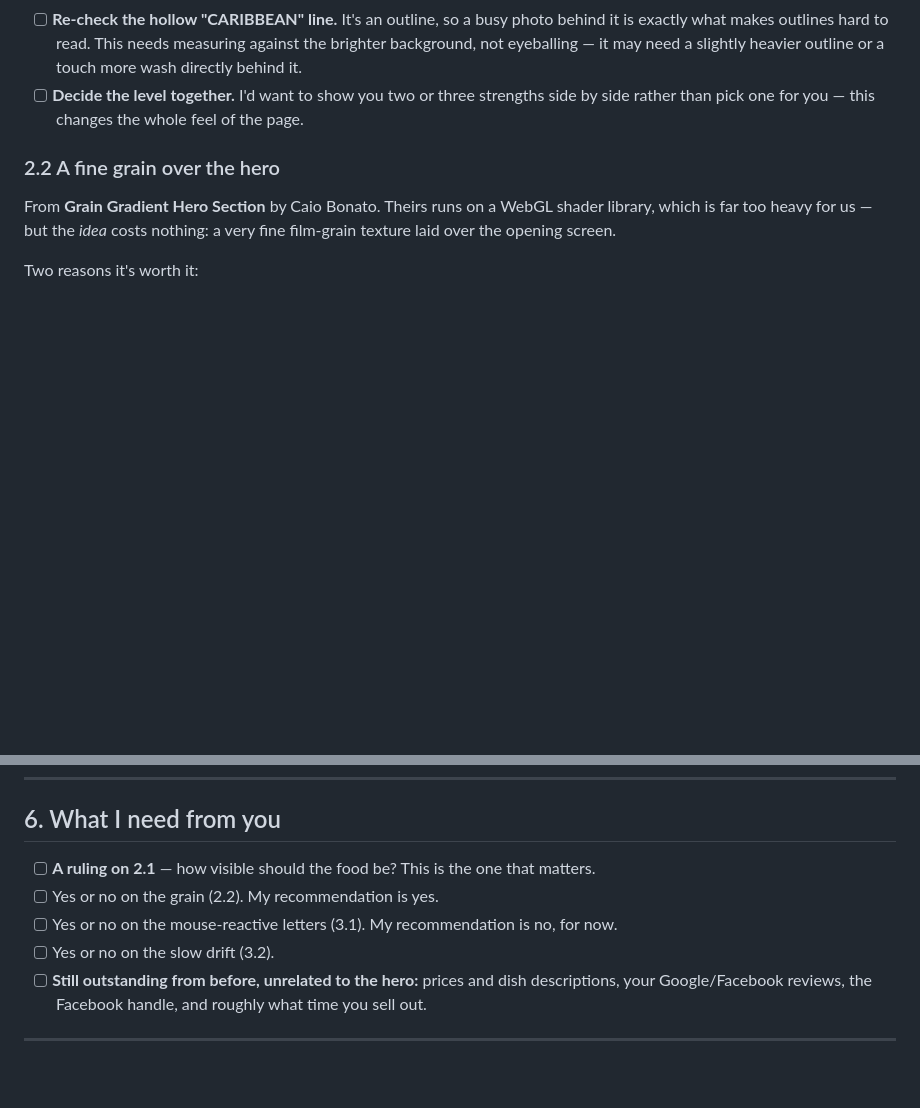
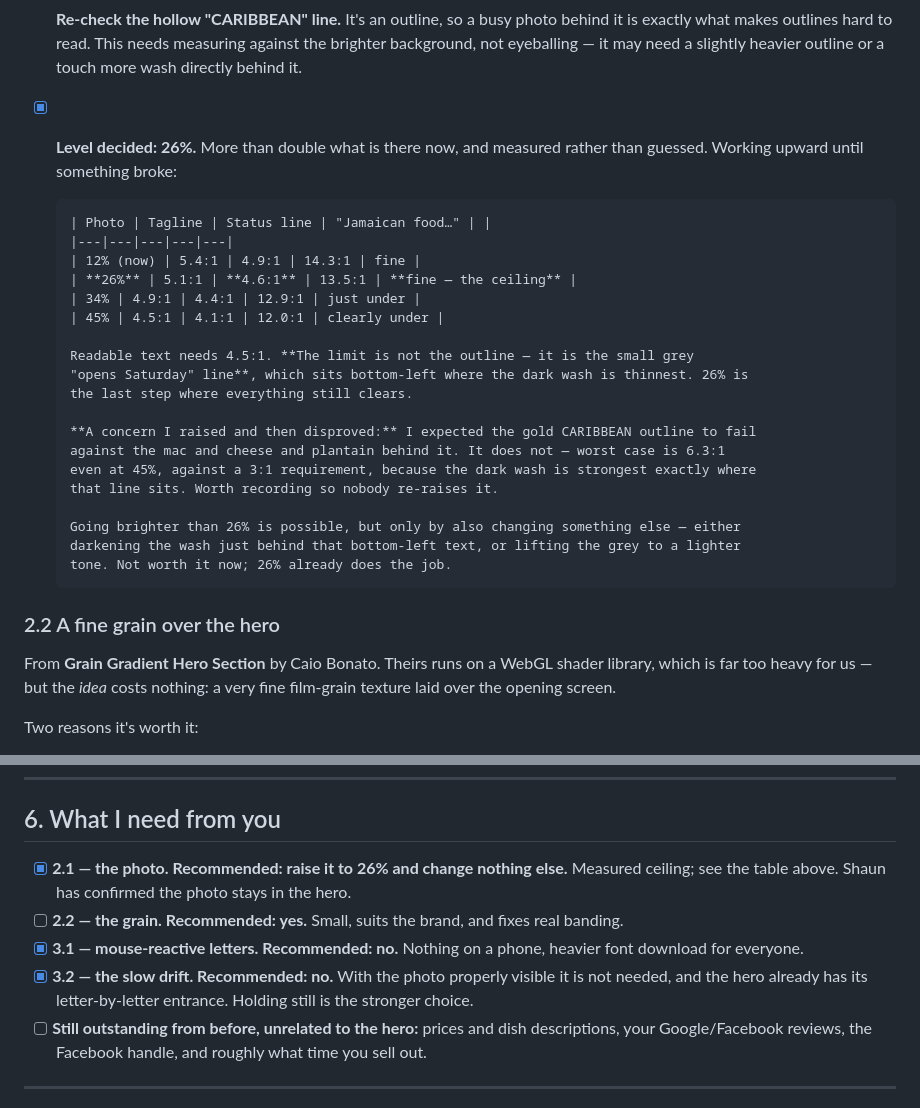
Before and after one commit to Shaun-Dower24/TALAWA, a Markdown page: HERO.MD, 2 parts joined by grey strips. Rendered like a GitHub page; blank space fills up the shorter version.

Commit message:
Settle the hero photo level at 26%, measured
Worked upward until something broke. Readable text needs 4.5:1; the
limit is the small grey "opens Saturday" line bottom-left, where the
dark wash is thinnest: 4.6:1 at 26%, 4.4:1 at 34%, 4.1:1 at 45%. So 26%
is the last step where everything still clears, and it is more than
double the current 12%.

A concern I raised in HERO.MD and have now disproved: I expected the
gold CARIBBEAN outline to fail against the mac and cheese and plantain
behind it. Worst case is 6.3:1 even at 45% against a 3:1 requirement,
because the scrim is strongest exactly where that line sits. Recorded so
it is not re-raised.

Also recorded: recommend the grain, recommend against the
cursor-proximity letters and the ambient drift.

No code changes.

Co-Authored-By: Claude Opus 5 <noreply@anthropic.com>
Claude-Session: https://claude.ai/code/session_01VKDFMjguDHFcCw7Mq8aRmh

```diff
--- a/HERO.MD
+++ b/HERO.MD
@@ -58,8 +58,28 @@ food. For a business that sells food, that is the whole ball game.
       exactly what makes outlines hard to read. This needs measuring against the brighter
       background, not eyeballing — it may need a slightly heavier outline or a touch more
       wash directly behind it.
-- [ ] **Decide the level together.** I'd want to show you two or three strengths side by side
-      rather than pick one for you — this changes the whole feel of the page.
+- [x] **Level decided: 26%.** More than double what is there now, and measured rather than
+      guessed. Working upward until something broke:
+
+      | Photo | Tagline | Status line | "Jamaican food…" | |
+      |---|---|---|---|---|
+      | 12% (now) | 5.4:1 | 4.9:1 | 14.3:1 | fine |
+      | **26%** | 5.1:1 | **4.6:1** | 13.5:1 | **fine — the ceiling** |
+      | 34% | 4.9:1 | 4.4:1 | 12.9:1 | just under |
+      | 45% | 4.5:1 | 4.1:1 | 12.0:1 | clearly under |
+
+      Readable text needs 4.5:1. **The limit is not the outline — it is the small grey
+      "opens Saturday" line**, which sits bottom-left where the dark wash is thinnest. 26% is
+      the last step where everything still clears.
+
+      **A concern I raised and then disproved:** I expected the gold CARIBBEAN outline to fail
+      against the mac and cheese and plantain behind it. It does not — worst case is 6.3:1
+      even at 45%, against a 3:1 requirement, because the dark wash is strongest exactly where
+      that line sits. Worth recording so nobody re-raises it.
+
+      Going brighter than 26% is possible, but only by also changing something else — either
+      darkening the wash just behind that bottom-left text, or lifting the grey to a lighter
+      tone. Not worth it now; 26% already does the job.
 
 ### 2.2 A fine grain over the hero
 
@@ -156,10 +176,14 @@ The hero category on 21st.dev is full of things that would actively make your si
 
 ## 6. What I need from you
 
-- [ ] **A ruling on 2.1** — how visible should the food be? This is the one that matters.
-- [ ] Yes or no on the grain (2.2). My recommendation is yes.
-- [ ] Yes or no on the mouse-reactive letters (3.1). My recommendation is no, for now.
-- [ ] Yes or no on the slow drift (3.2).
+- [x] **2.1 — the photo. Recommended: raise it to 26% and change nothing else.** Measured
+      ceiling; see the table above. Shaun has confirmed the photo stays in the hero.
+- [ ] **2.2 — the grain. Recommended: yes.** Small, suits the brand, and fixes real banding.
+- [x] **3.1 — mouse-reactive letters. Recommended: no.** Nothing on a phone, heavier font
+      download for everyone.
+- [x] **3.2 — the slow drift. Recommended: no.** With the photo properly visible it is not
+      needed, and the hero already has its letter-by-letter entrance. Holding still is the
+      stronger choice.
 - [ ] **Still outstanding from before, unrelated to the hero:** prices and dish descriptions,
       your Google/Facebook reviews, the Facebook handle, and roughly what time you sell out.
 
```
